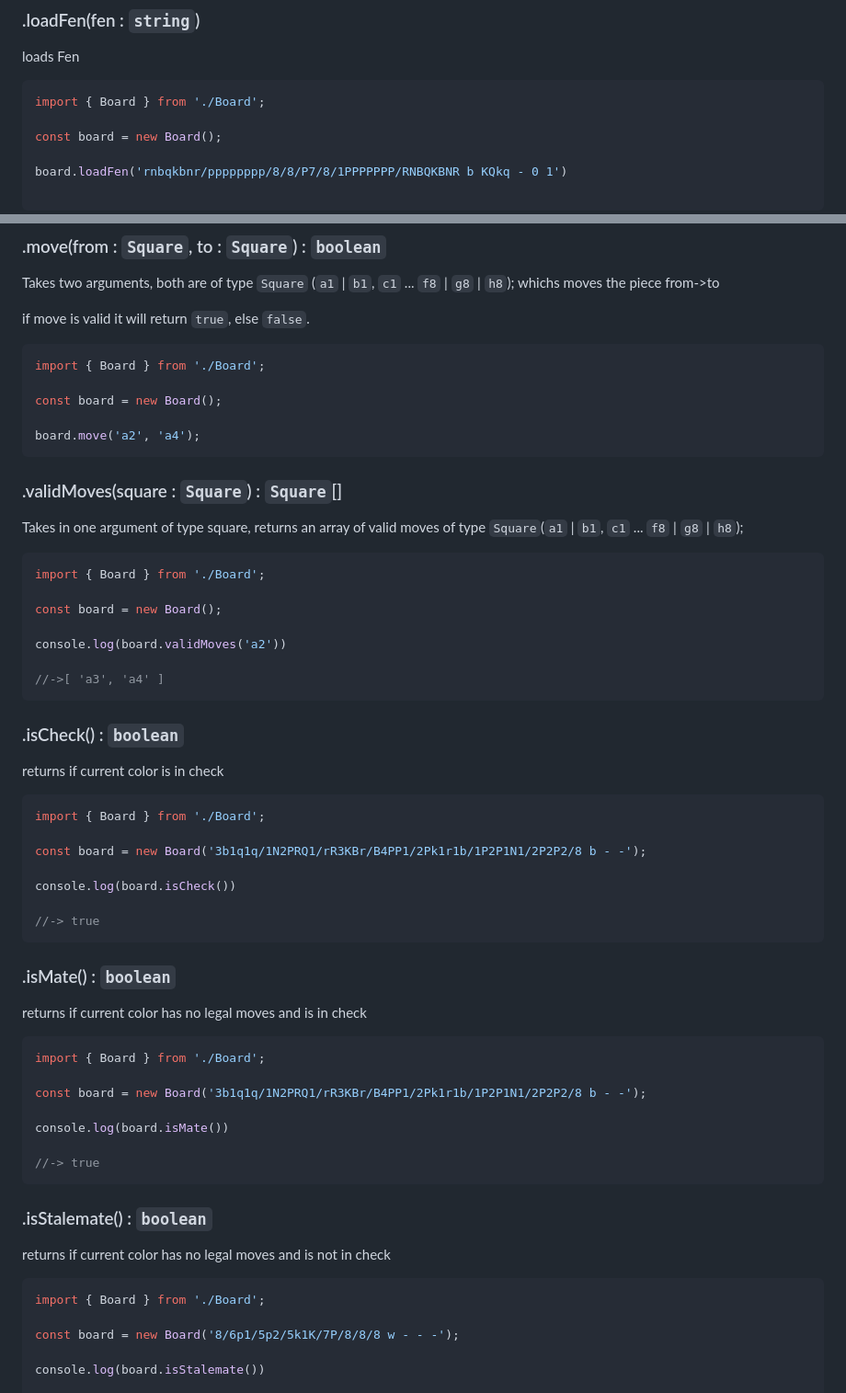
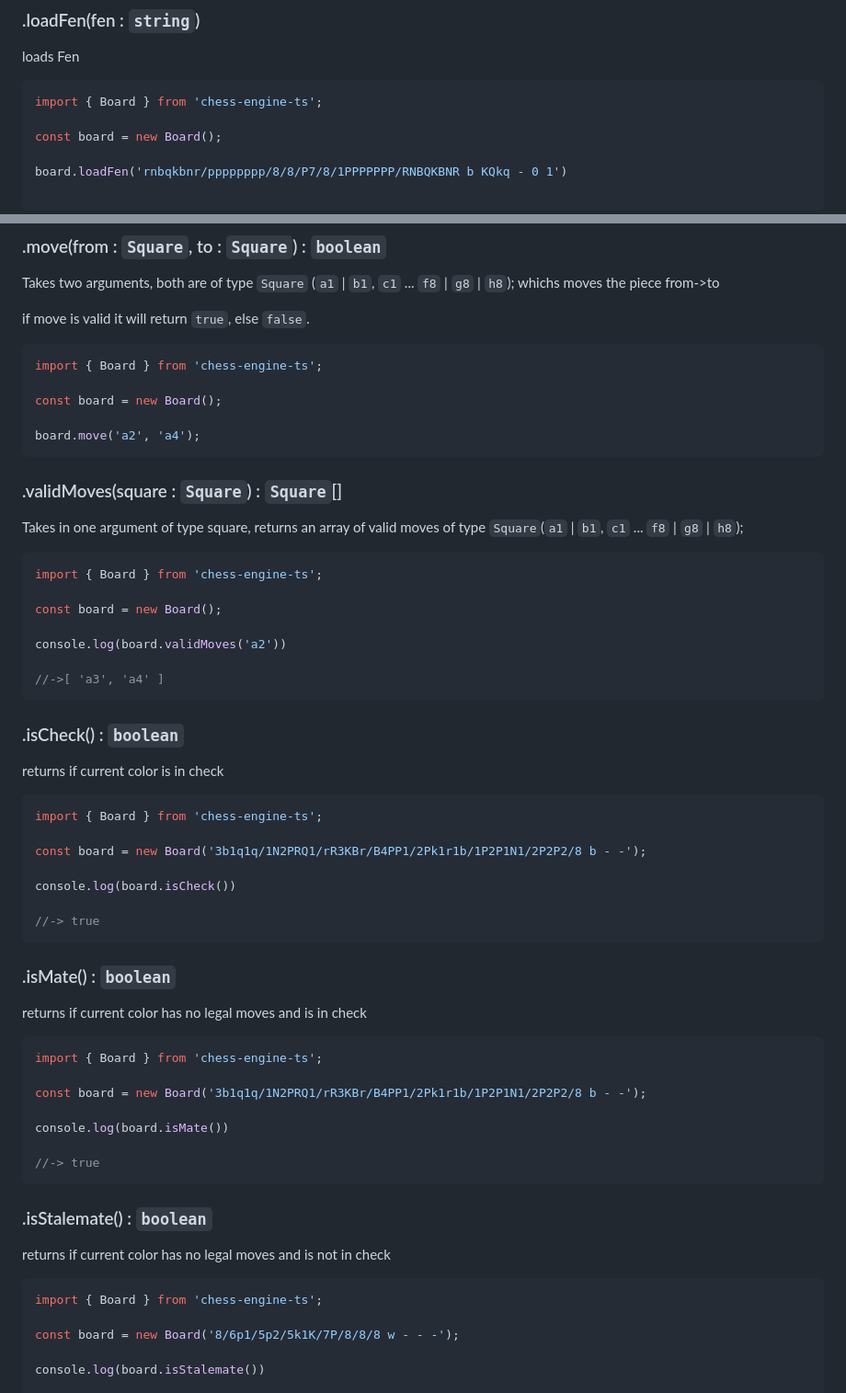
Before and after one commit to KorieDrakeChaney/ChessEngineTS, a Markdown page: README.md, 2 parts joined by grey strips. Shown: that part at 92% size. Rendered like a GitHub page.

````diff
--- a/README.md
+++ b/README.md
@@ -97,7 +97,7 @@ console.log(chess.overview())
 loads Fen
 
 ```ts
-import { Board } from './Board';
+import { Board } from 'chess-engine-ts';
 
 const board = new Board();
 
@@ -127,7 +127,7 @@ whichs moves the piece from->to
 if move is valid it will return `true`, else `false`.
 
 ```ts
-import { Board } from './Board';
+import { Board } from 'chess-engine-ts';
 
 const board = new Board();
 
@@ -139,7 +139,7 @@ board.move('a2', 'a4');
 Takes in one argument of type square, returns an array of valid moves of type `Square`(`a1` | `b1`, `c1` ... `f8` | `g8` | `h8`);
 
 ```ts
-import { Board } from './Board';
+import { Board } from 'chess-engine-ts';
 
 const board = new Board();
 
@@ -153,7 +153,7 @@ console.log(board.validMoves('a2'))
 returns if current color is in check
 
 ```ts
-import { Board } from './Board';
+import { Board } from 'chess-engine-ts';
 
 const board = new Board('3b1q1q/1N2PRQ1/rR3KBr/B4PP1/2Pk1r1b/1P2P1N1/2P2P2/8 b - -');
 
@@ -167,7 +167,7 @@ console.log(board.isCheck())
 returns if current color has no legal moves and is in check
 
 ```ts
-import { Board } from './Board';
+import { Board } from 'chess-engine-ts';
 
 const board = new Board('3b1q1q/1N2PRQ1/rR3KBr/B4PP1/2Pk1r1b/1P2P1N1/2P2P2/8 b - -');
 
@@ -181,7 +181,7 @@ console.log(board.isMate())
 returns if current color has no legal moves and is not in check
 
 ```ts
-import { Board } from './Board';
+import { Board } from 'chess-engine-ts';
 
 const board = new Board('8/6p1/5p2/5k1K/7P/8/8/8 w - - -');
 
````
